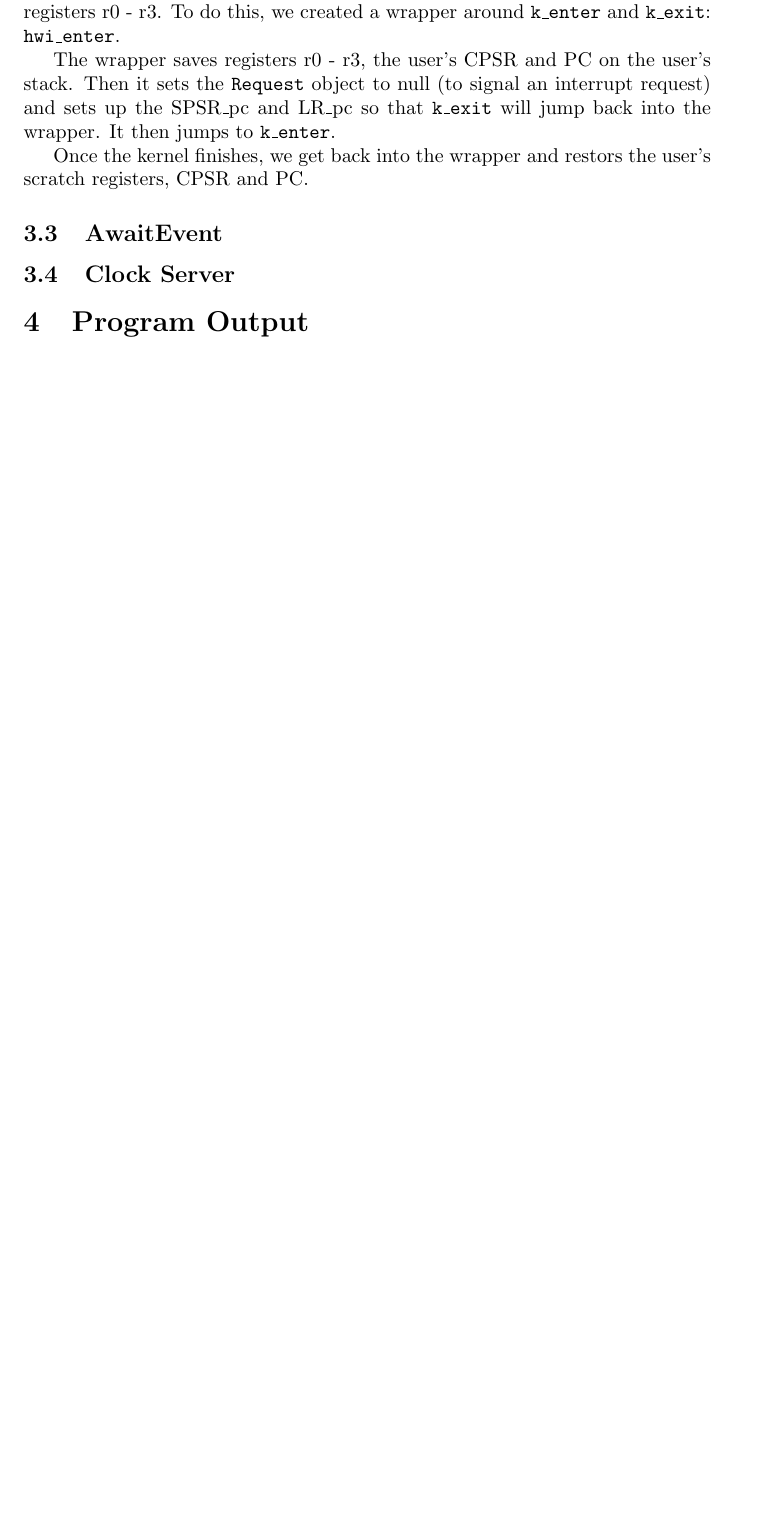
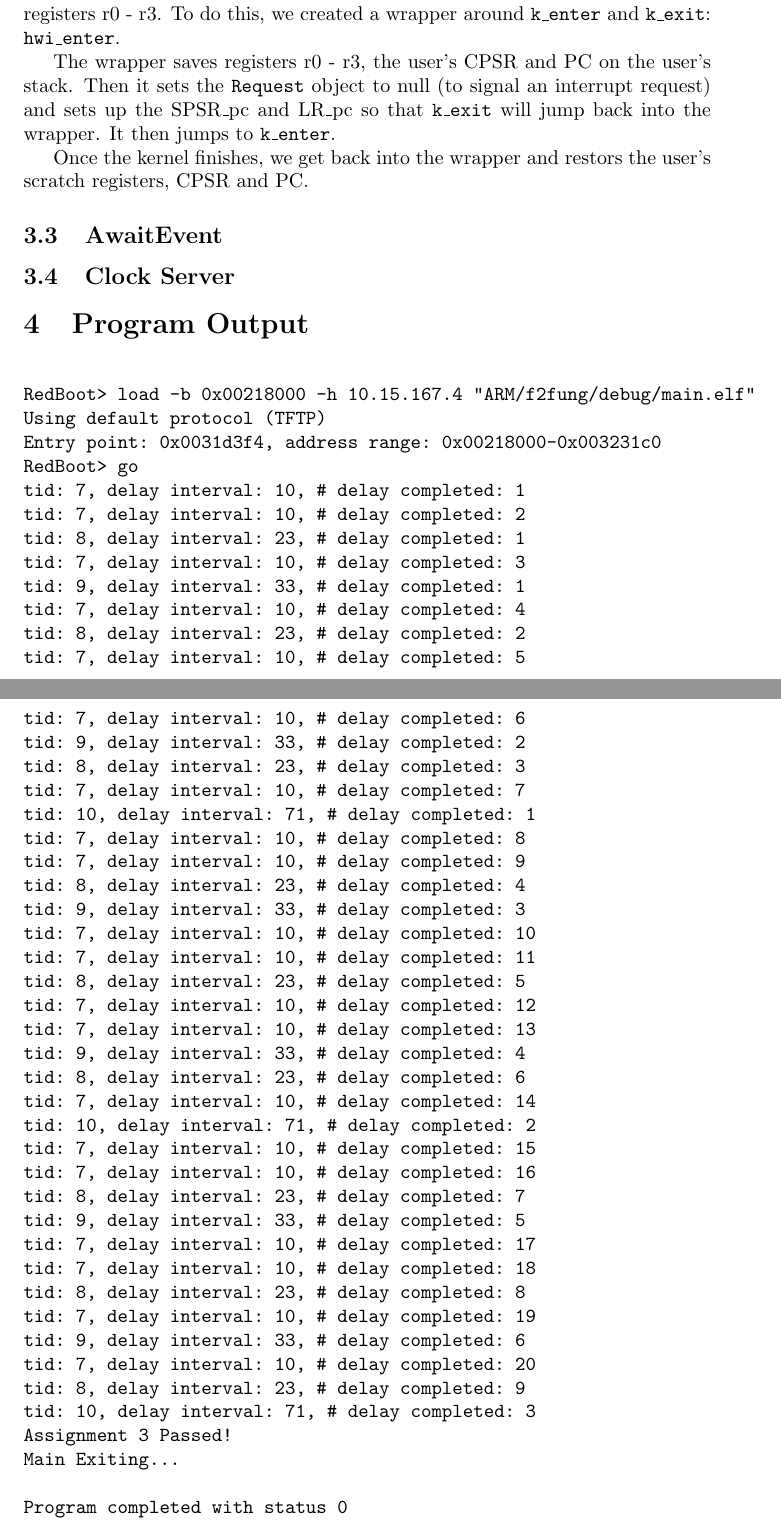
Before and after one commit to dzelemba/cs452, a LaTeX document (DOCS/a3.tex): part of page 3 of 3 before the commit and two parts of pages 3 and 4 of 4 after it, the two joined at a grey line, cut so that both start at the same text, the shorter picture padded with empty space. Compiled offline with pdfLaTeX.

Commit message:
Add A3 Program Output

```diff
--- a/DOCS/a3.tex
+++ b/DOCS/a3.tex
@@ -92,4 +92,55 @@ Once the kernel finishes, we get back into the wrapper and restors the user's sc
 
 \section{Program Output}
 
+\begin{verbatim}
+
+RedBoot> load -b 0x00218000 -h 10.15.167.4 "ARM/f2fung/debug/main.elf"
+Using default protocol (TFTP)
+Entry point: 0x0031d3f4, address range: 0x00218000-0x003231c0
+RedBoot> go
+tid: 7, delay interval: 10, # delay completed: 1
+tid: 7, delay interval: 10, # delay completed: 2
+tid: 8, delay interval: 23, # delay completed: 1
+tid: 7, delay interval: 10, # delay completed: 3
+tid: 9, delay interval: 33, # delay completed: 1
+tid: 7, delay interval: 10, # delay completed: 4
+tid: 8, delay interval: 23, # delay completed: 2
+tid: 7, delay interval: 10, # delay completed: 5
+tid: 7, delay interval: 10, # delay completed: 6
+tid: 9, delay interval: 33, # delay completed: 2
+tid: 8, delay interval: 23, # delay completed: 3
+tid: 7, delay interval: 10, # delay completed: 7
+tid: 10, delay interval: 71, # delay completed: 1
+tid: 7, delay interval: 10, # delay completed: 8
+tid: 7, delay interval: 10, # delay completed: 9
+tid: 8, delay interval: 23, # delay completed: 4
+tid: 9, delay interval: 33, # delay completed: 3
+tid: 7, delay interval: 10, # delay completed: 10
+tid: 7, delay interval: 10, # delay completed: 11
+tid: 8, delay interval: 23, # delay completed: 5
+tid: 7, delay interval: 10, # delay completed: 12
+tid: 7, delay interval: 10, # delay completed: 13
+tid: 9, delay interval: 33, # delay completed: 4
+tid: 8, delay interval: 23, # delay completed: 6
+tid: 7, delay interval: 10, # delay completed: 14
+tid: 10, delay interval: 71, # delay completed: 2
+tid: 7, delay interval: 10, # delay completed: 15
+tid: 7, delay interval: 10, # delay completed: 16
+tid: 8, delay interval: 23, # delay completed: 7
+tid: 9, delay interval: 33, # delay completed: 5
+tid: 7, delay interval: 10, # delay completed: 17
+tid: 7, delay interval: 10, # delay completed: 18
+tid: 8, delay interval: 23, # delay completed: 8
+tid: 7, delay interval: 10, # delay completed: 19
+tid: 9, delay interval: 33, # delay completed: 6
+tid: 7, delay interval: 10, # delay completed: 20
+tid: 8, delay interval: 23, # delay completed: 9
+tid: 10, delay interval: 71, # delay completed: 3
+Assignment 3 Passed!
+Main Exiting...
+
+Program completed with status 0
+
+\end{verbatim}
+
 \end{document}
```
Also changed, not shown: DOCS/a3.tex (2 more changed lines).
